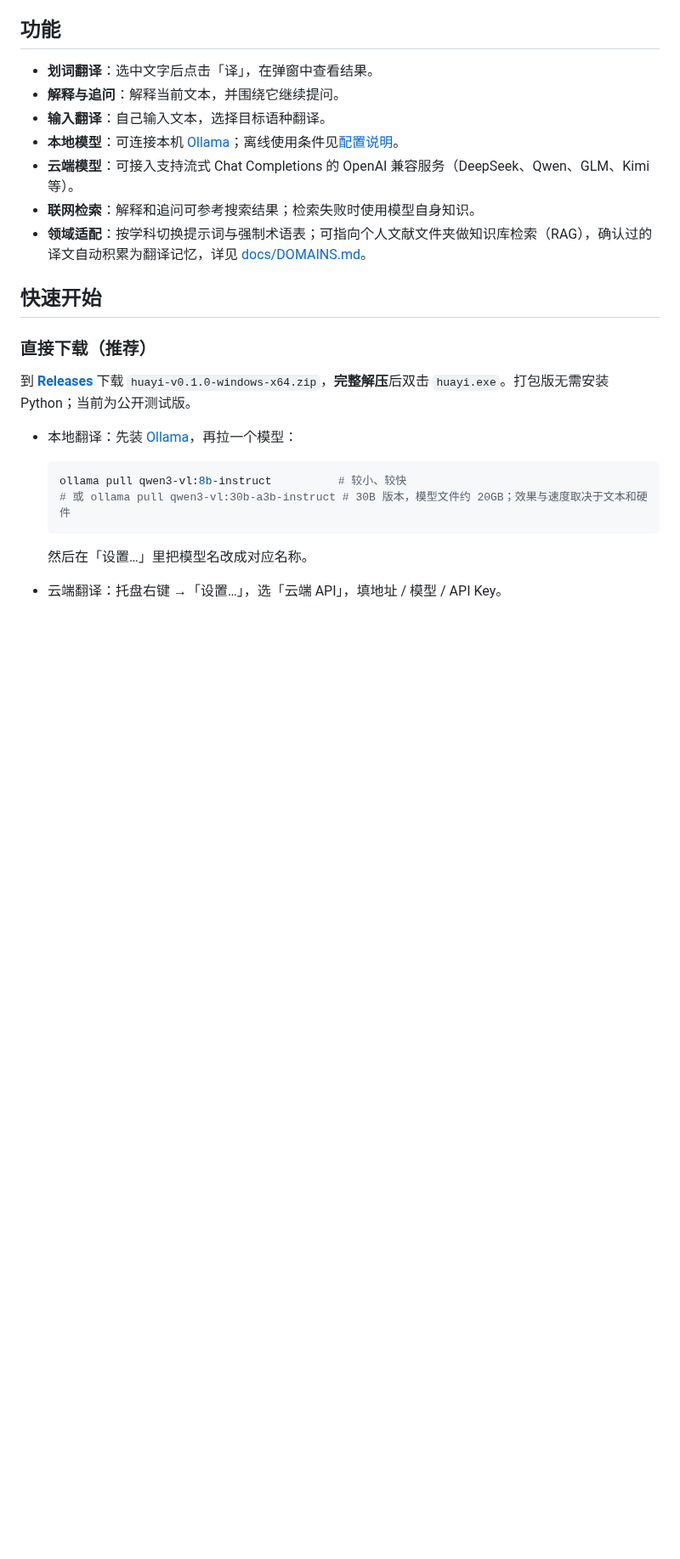
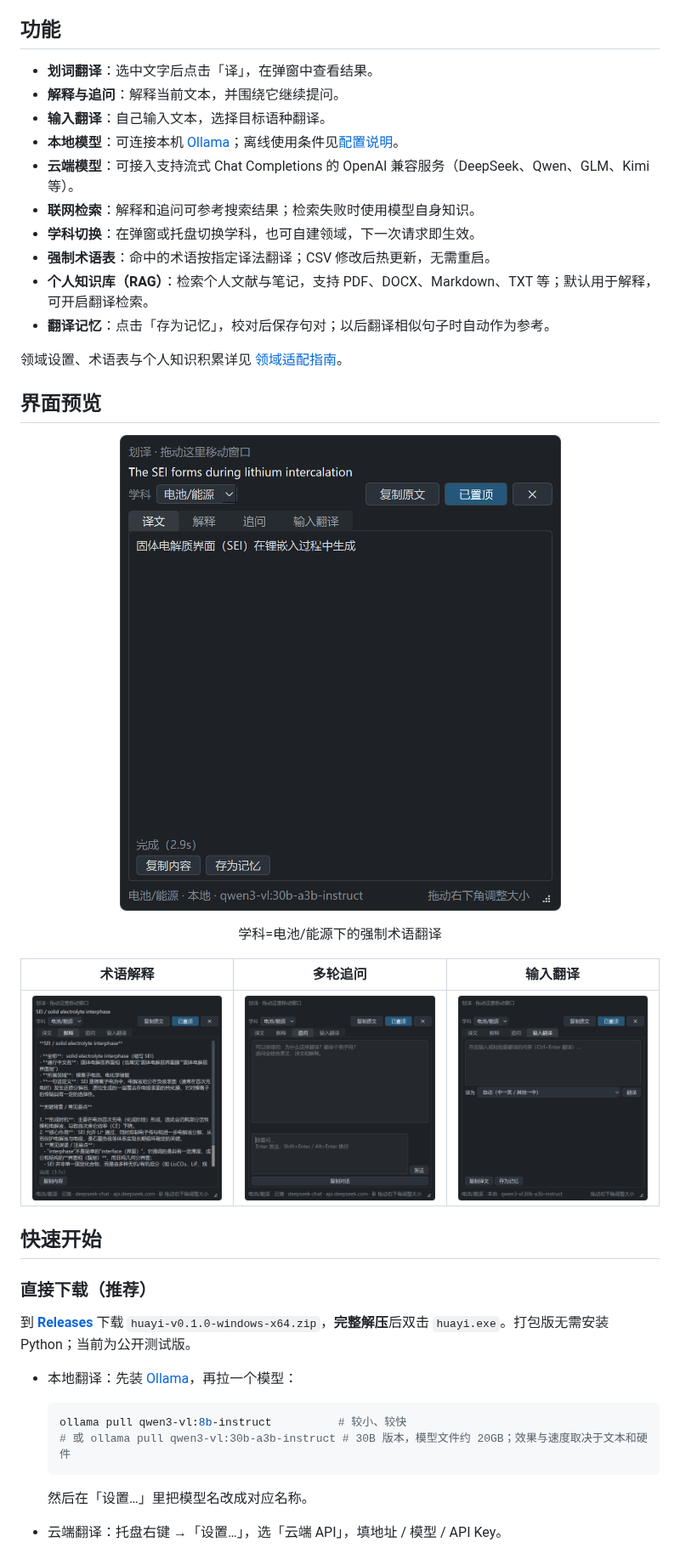
Before and after one commit to SyFu96/dongyi, a Markdown page: README.md, the part around one of its changes. Shown at 85% size. GitHub-like rendering; pictures changed too: docs/screenshots/chat.png (added), docs/screenshots/explain-domain.png (added), docs/screenshots/input.png (added); blank space fills up the shorter version.

Commit message:
docs: README 增加界面截图与领域适配功能介绍

```diff
--- a/README.md
+++ b/README.md
@@ -25,7 +25,26 @@
 - **本地模型**：可连接本机 [Ollama](https://ollama.com/)；离线使用条件见[配置说明](docs/CONFIG.md)。
 - **云端模型**：可接入支持流式 Chat Completions 的 OpenAI 兼容服务（DeepSeek、Qwen、GLM、Kimi 等）。
 - **联网检索**：解释和追问可参考搜索结果；检索失败时使用模型自身知识。
-- **领域适配**：按学科切换提示词与强制术语表；可指向个人文献文件夹做知识库检索（RAG），确认过的译文自动积累为翻译记忆，详见 [docs/DOMAINS.md](docs/DOMAINS.md)。
+- **学科切换**：在弹窗或托盘切换学科，也可自建领域，下一次请求即生效。
+- **强制术语表**：命中的术语按指定译法翻译；CSV 修改后热更新，无需重启。
+- **个人知识库（RAG）**：检索个人文献与笔记，支持 PDF、DOCX、Markdown、TXT 等；默认用于解释，可开启翻译检索。
+- **翻译记忆**：点击「存为记忆」，校对后保存句对；以后翻译相似句子时自动作为参考。
+
+领域设置、术语表与个人知识积累详见 [领域适配指南](docs/DOMAINS.md)。
+
+## 界面预览
+
+<div align="center">
+
+![学科为电池/能源时的划词翻译](docs/screenshots/translate-domain.png)
+
+学科=电池/能源下的强制术语翻译
+
+</div>
+
+| 术语解释 | 多轮追问 | 输入翻译 |
+|---|---|---|
+| ![SEI 术语解释](docs/screenshots/explain-domain.png) | ![多轮问答界面](docs/screenshots/chat.png) | ![输入翻译界面](docs/screenshots/input.png) |
 
 ## 快速开始
 
```
Also changed, not shown: other parts of README.md (+3 -1 lines), docs/CONFIG.md (+1 -1 lines), docs/USAGE.md (+2 -1 lines).
